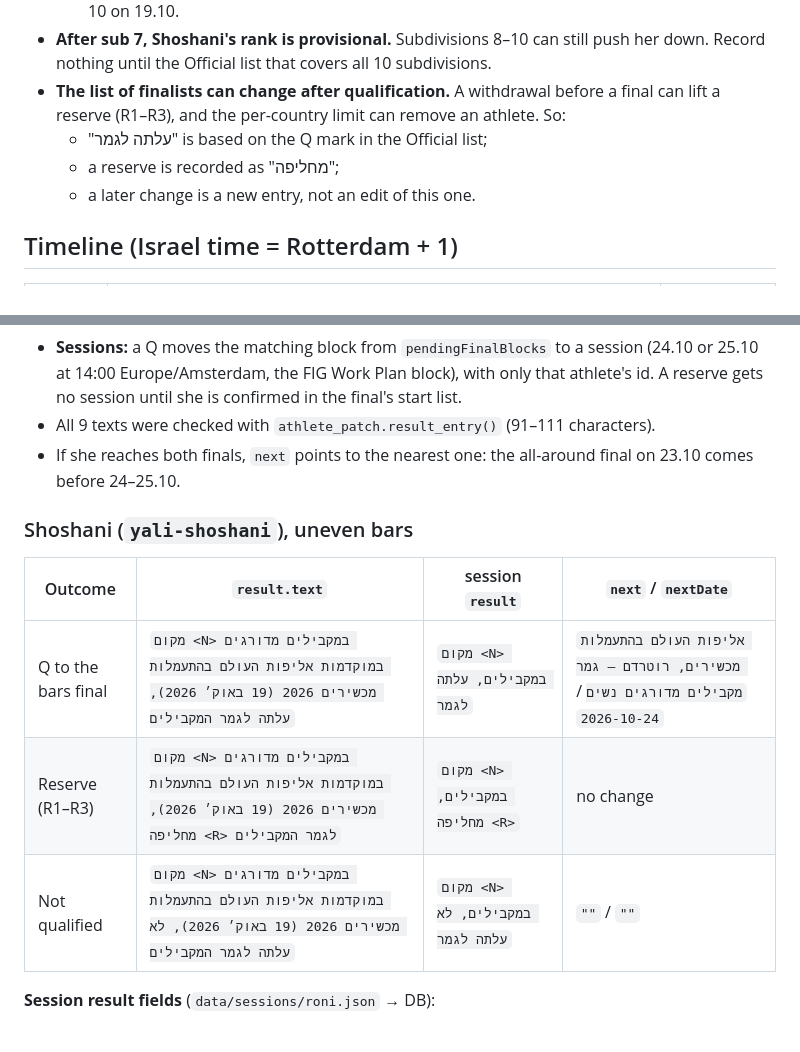
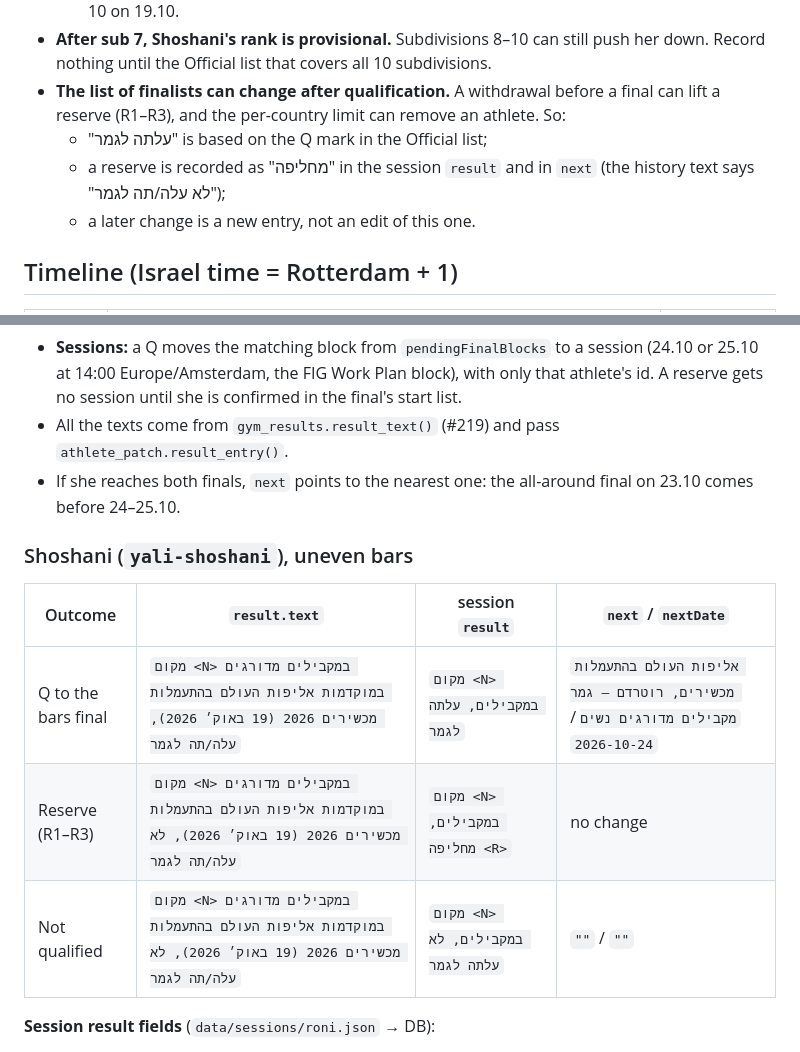
Before and after one commit to yonatanyacobi/IL2LA28, a Markdown page: docs/research/result-watch-rotterdam-wag.md, 2 parts joined by grey strips. Rendered like a GitHub page.

```diff
--- a/docs/research/result-watch-rotterdam-wag.md
+++ b/docs/research/result-watch-rotterdam-wag.md
@@ -14,7 +14,7 @@ Longines "Official" results. Style follows `docs/research/result-watch-tongyeong
 - **The list of finalists can change after qualification.** A withdrawal before a final can lift a reserve
   (R1–R3), and the per-country limit can remove an athlete. So:
   - "עלתה לגמר" is based on the Q mark in the Official list;
-  - a reserve is recorded as "מחליפה";
+  - a reserve is recorded as "מחליפה" in the session `result` and in `next` (the history text says "לא עלה/תה לגמר");
   - a later change is a new entry, not an edit of this one.
 
 ## Timeline (Israel time = Rotterdam + 1)
@@ -68,15 +72,15 @@ all-around entry already covers the day.
 - **Sessions:** a Q moves the matching block from `pendingFinalBlocks` to a session (24.10 or 25.10 at 14:00 Europe/Amsterdam,
   the FIG Work Plan block), with only that athlete's id. A reserve gets no session until she is confirmed in the
   final's start list.
-- All 9 texts were checked with `athlete_patch.result_entry()` (91–111 characters).
+- All the texts come from `gym_results.result_text()` (#219) and pass `athlete_patch.result_entry()`.
 - If she reaches both finals, `next` points to the nearest one: the all-around final on 23.10 comes before 24–25.10.
 
 ### Shoshani (`yali-shoshani`), uneven bars
 | Outcome | `result.text` | session `result` | `next` / `nextDate` |
 |---|---|---|---|
-| Q to the bars final | `מקום <N> במקבילים מדורגים במוקדמות אליפות העולם בהתעמלות מכשירים 2026 (19 באוק׳ 2026), עלתה לגמר המקבילים` | `מקום <N> במקבילים, עלתה לגמר` | `אליפות העולם בהתעמלות מכשירים, רוטרדם – גמר מקבילים מדורגים נשים` / `2026-10-24` |
-| Reserve (R1–R3) | `מקום <N> במקבילים מדורגים במוקדמות אליפות העולם בהתעמלות מכשירים 2026 (19 באוק׳ 2026), מחליפה <R> לגמר המקבילים` | `מקום <N> במקבילים, מחליפה <R>` | no change |
-| Not qualified | `מקום <N> במקבילים מדורגים במוקדמות אליפות העולם בהתעמלות מכשירים 2026 (19 באוק׳ 2026), לא עלתה לגמר המקבילים` | `מקום <N> במקבילים, לא עלתה לגמר` | `""` / `""` |
+| Q to the bars final | `מקום <N> במקבילים מדורגים במוקדמות אליפות העולם בהתעמלות מכשירים 2026 (19 באוק׳ 2026), עלה/תה לגמר` | `מקום <N> במקבילים, עלתה לגמר` | `אליפות העולם בהתעמלות מכשירים, רוטרדם – גמר מקבילים מדורגים נשים` / `2026-10-24` |
+| Reserve (R1–R3) | `מקום <N> במקבילים מדורגים במוקדמות אליפות העולם בהתעמלות מכשירים 2026 (19 באוק׳ 2026), לא עלה/תה לגמר` | `מקום <N> במקבילים, מחליפה <R>` | no change |
+| Not qualified | `מקום <N> במקבילים מדורגים במוקדמות אליפות העולם בהתעמלות מכשירים 2026 (19 באוק׳ 2026), לא עלה/תה לגמר` | `מקום <N> במקבילים, לא עלתה לגמר` | `""` / `""` |
 
 **Session result fields** (`data/sessions/roni.json` → DB):
 - `resultSource` = the Official PDF;
```
Also changed, not shown: other parts of docs/research/result-watch-rotterdam-wag.md (+13 -9 lines).
